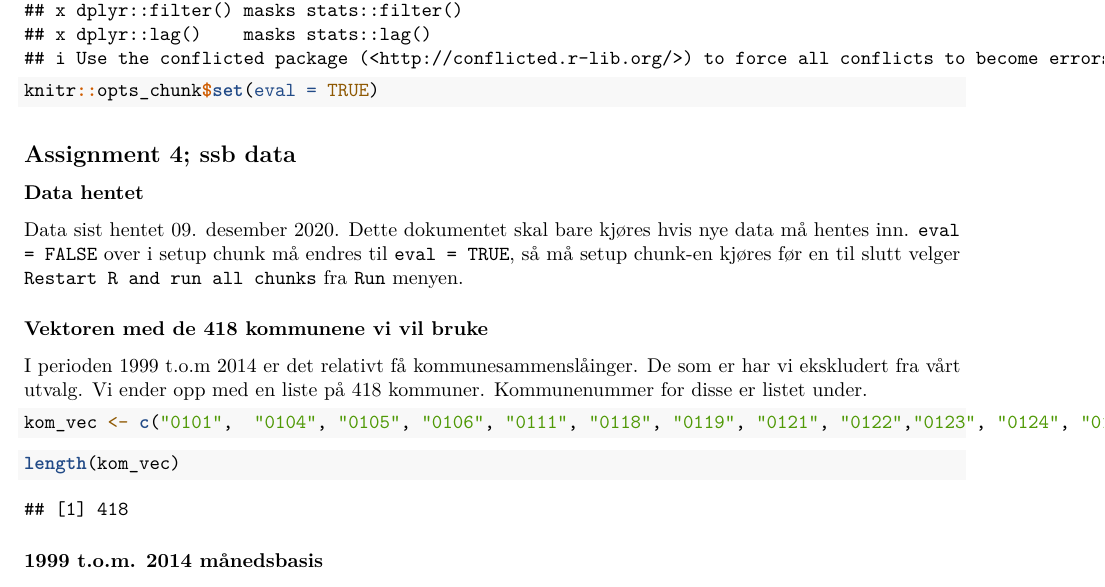
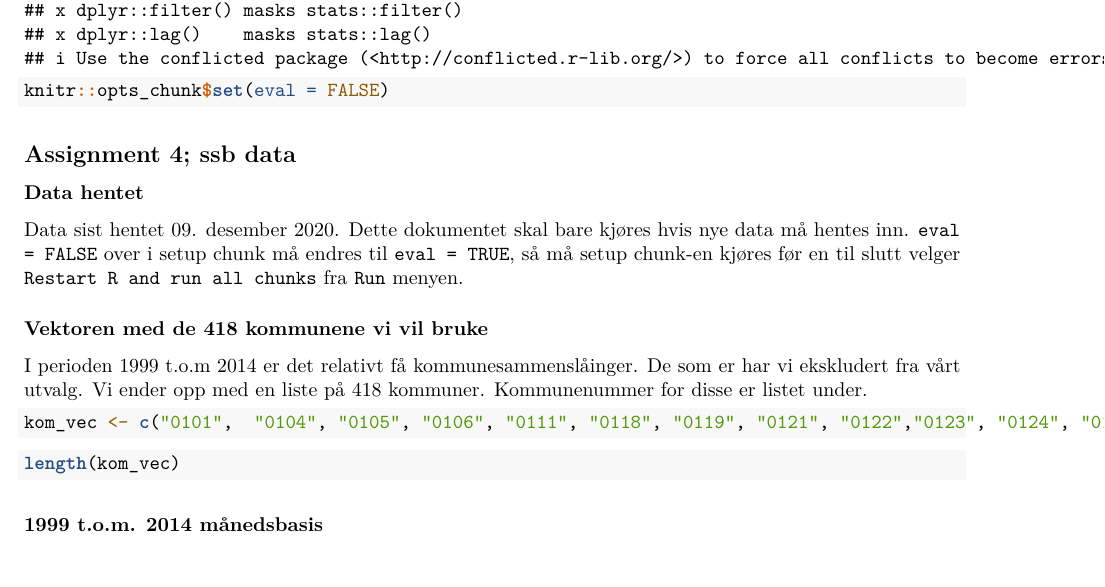
Before and after one commit to Orjanmelk/Assignment4, an R Markdown document (Data/get-ssb-data.Rmd): part of page 1 of 5 before the commit and part of page 1 of 4 after it, cut so that both start at the same text. Rendered offline with R 4.5, knitr and Pandoc, then LaTeX, with nearby package versions.

Commit message:
knitr blablabla = FALSE

````diff
--- a/Data/get-ssb-data.Rmd
+++ b/Data/get-ssb-data.Rmd
@@ -9,7 +9,7 @@ output:
 #install.packages("PxWebApiData")
 library(PxWebApiData)
 library(tidyverse)
-knitr::opts_chunk$set(eval = TRUE)
+knitr::opts_chunk$set(eval = FALSE)
 ```
 
 ## Assignment 4; ssb data
````
Also changed, not shown: Data/get-ssb-data.nb.html.
